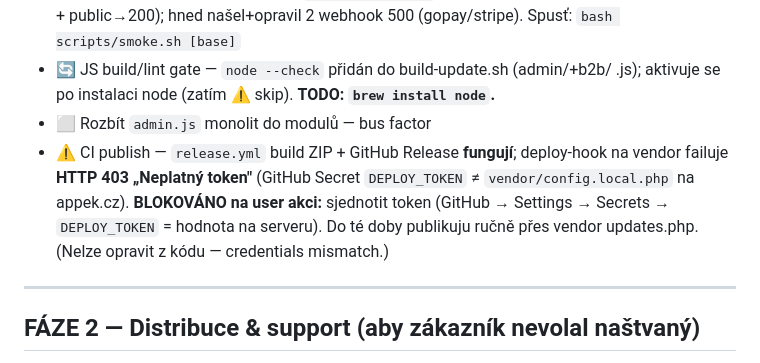
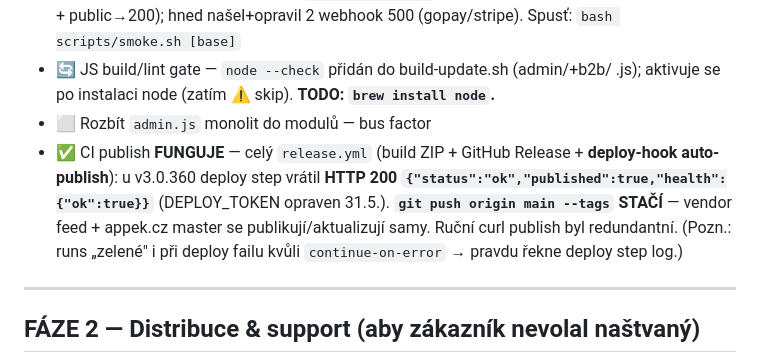
Before and after one commit to Chossekilla/appek, a Markdown page: docs/PRE-SALE-CHECKLIST.md, the part around the change. Rendered like a GitHub page.

Commit message:
docs: checklist — CI auto-publish FUNGUJE (ověřeno na GH Actions, HTTP 200 published:true)
Oprava dřívějšího chybného závěru: deploy-hook auto-publish není rozbitý (token opraven
31.5.). git push --tags publikuje sám; ruční publish byl redundantní. Jediná mezera = demo cron.

Co-Authored-By: Claude Opus 4.8 <noreply@anthropic.com>

```diff
--- a/docs/PRE-SALE-CHECKLIST.md
+++ b/docs/PRE-SALE-CHECKLIST.md
@@ -38,7 +38,7 @@ Model nasazení: **self-hosted, 1 instalace = 1 zákazník = vlastní DB** → c
 - ✅ Smoke test všech endpointů — `scripts/smoke.sh` (no-500 sweep + auth-required→401/403 + public→200); hned našel+opravil 2 webhook 500 (gopay/stripe). Spusť: `bash scripts/smoke.sh [base]`
 - 🔄 JS build/lint gate — `node --check` přidán do build-update.sh (admin/+b2b/ .js); aktivuje se po instalaci node (zatím ⚠️ skip). **TODO: `brew install node`.**
 - ⬜ Rozbít `admin.js` monolit do modulů — bus factor
-- ⚠️ CI publish — `release.yml` build ZIP + GitHub Release **fungují**; deploy-hook na vendor failuje **HTTP 403 „Neplatný token"** (GitHub Secret `DEPLOY_TOKEN` ≠ `vendor/config.local.php` na appek.cz). **BLOKOVÁNO na user akci:** sjednotit token (GitHub → Settings → Secrets → `DEPLOY_TOKEN` = hodnota na serveru). Do té doby publikuju ručně přes vendor updates.php. (Nelze opravit z kódu — credentials mismatch.)
+- ✅ CI publish **FUNGUJE** — celý `release.yml` (build ZIP + GitHub Release + **deploy-hook auto-publish**): u v3.0.360 deploy step vrátil **HTTP 200 `{"status":"ok","published":true,"health":{"ok":true}}`** (DEPLOY_TOKEN opraven 31.5.). **`git push origin main --tags` STAČÍ** — vendor feed + appek.cz master se publikují/aktualizují samy. Ruční curl publish byl redundantní. (Pozn.: runs „zelené" i při deploy failu kvůli `continue-on-error` → pravdu řekne deploy step log.)
 
 ---
 
```
